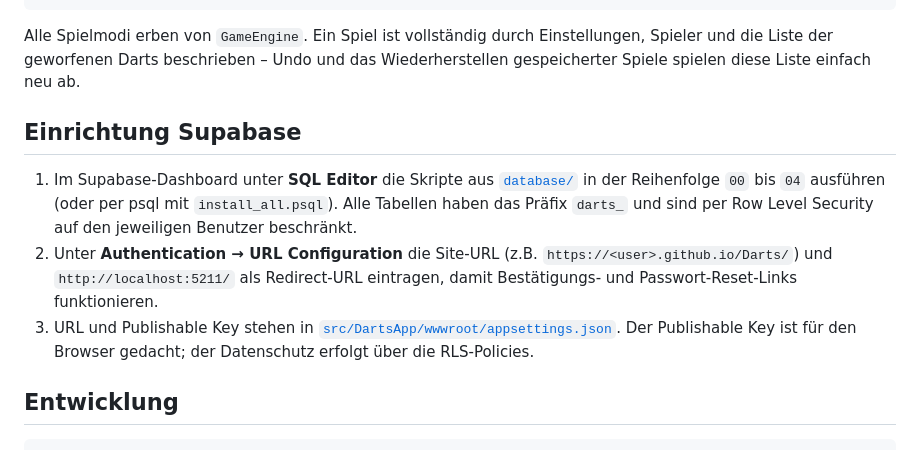
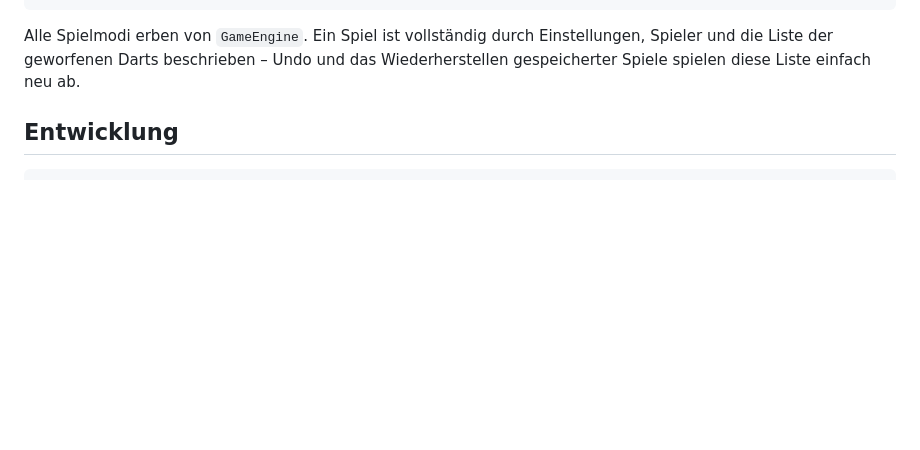
Before and after one commit to LucasN177/Darts, a Markdown page: README.md, the part around the change. Rendered like a GitHub page; blank space fills up the shorter version.

````diff
--- a/README.md
+++ b/README.md
@@ -43,16 +43,6 @@ publish.ps1               Test + Build für GitHub Pages (nach ./site)
 Alle Spielmodi erben von `GameEngine`. Ein Spiel ist vollständig durch Einstellungen, Spieler und die Liste der
 geworfenen Darts beschrieben – Undo und das Wiederherstellen gespeicherter Spiele spielen diese Liste einfach neu ab.
 
-## Einrichtung Supabase
-
-1. Im Supabase-Dashboard unter **SQL Editor** die Skripte aus [`database/`](database/README.md) in der Reihenfolge
-   `00` bis `04` ausführen (oder per psql mit `install_all.psql`). Alle Tabellen haben das Präfix `darts_` und sind
-   per Row Level Security auf den jeweiligen Benutzer beschränkt.
-2. Unter **Authentication → URL Configuration** die Site-URL (z.B. `https://<user>.github.io/Darts/`) und
-   `http://localhost:5211/` als Redirect-URL eintragen, damit Bestätigungs- und Passwort-Reset-Links funktionieren.
-3. URL und Publishable Key stehen in [`src/DartsApp/wwwroot/appsettings.json`](src/DartsApp/wwwroot/appsettings.json).
-   Der Publishable Key ist für den Browser gedacht; der Datenschutz erfolgt über die RLS-Policies.
-
 ## Entwicklung
 
 ```bash
````
